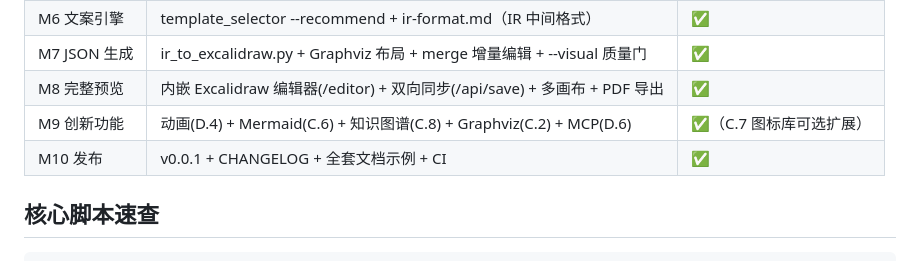
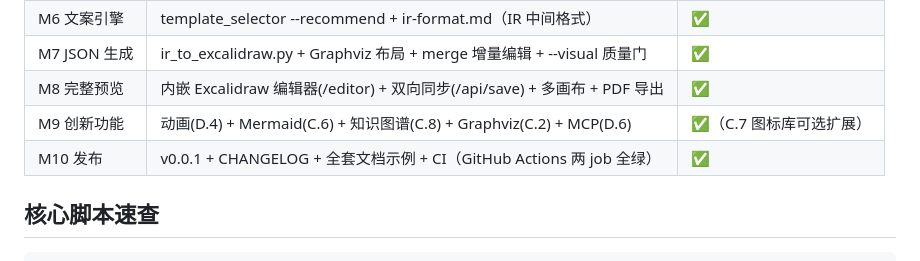
Before and after one commit to bingyunjiang/more-chat-excalidraw, a Markdown page: HANDOFF.md, the part around the change. GitHub-like rendering.

```diff
--- a/HANDOFF.md
+++ b/HANDOFF.md
@@ -24,7 +24,7 @@
 | M7 JSON 生成 | ir_to_excalidraw.py + Graphviz 布局 + merge 增量编辑 + --visual 质量门 | ✅ |
 | M8 完整预览 | 内嵌 Excalidraw 编辑器(/editor) + 双向同步(/api/save) + 多画布 + PDF 导出 | ✅ |
 | M9 创新功能 | 动画(D.4) + Mermaid(C.6) + 知识图谱(C.8) + Graphviz(C.2) + MCP(D.6) | ✅（C.7 图标库可选扩展） |
-| M10 发布 | v0.0.1 + CHANGELOG + 全套文档示例 + CI | ✅ |
+| M10 发布 | v0.0.1 + CHANGELOG + 全套文档示例 + CI（GitHub Actions 两 job 全绿） | ✅ |
 
 ## 核心脚本速查
 
```
Also changed, not shown: ROADMAP.md (+7 -7 lines).
